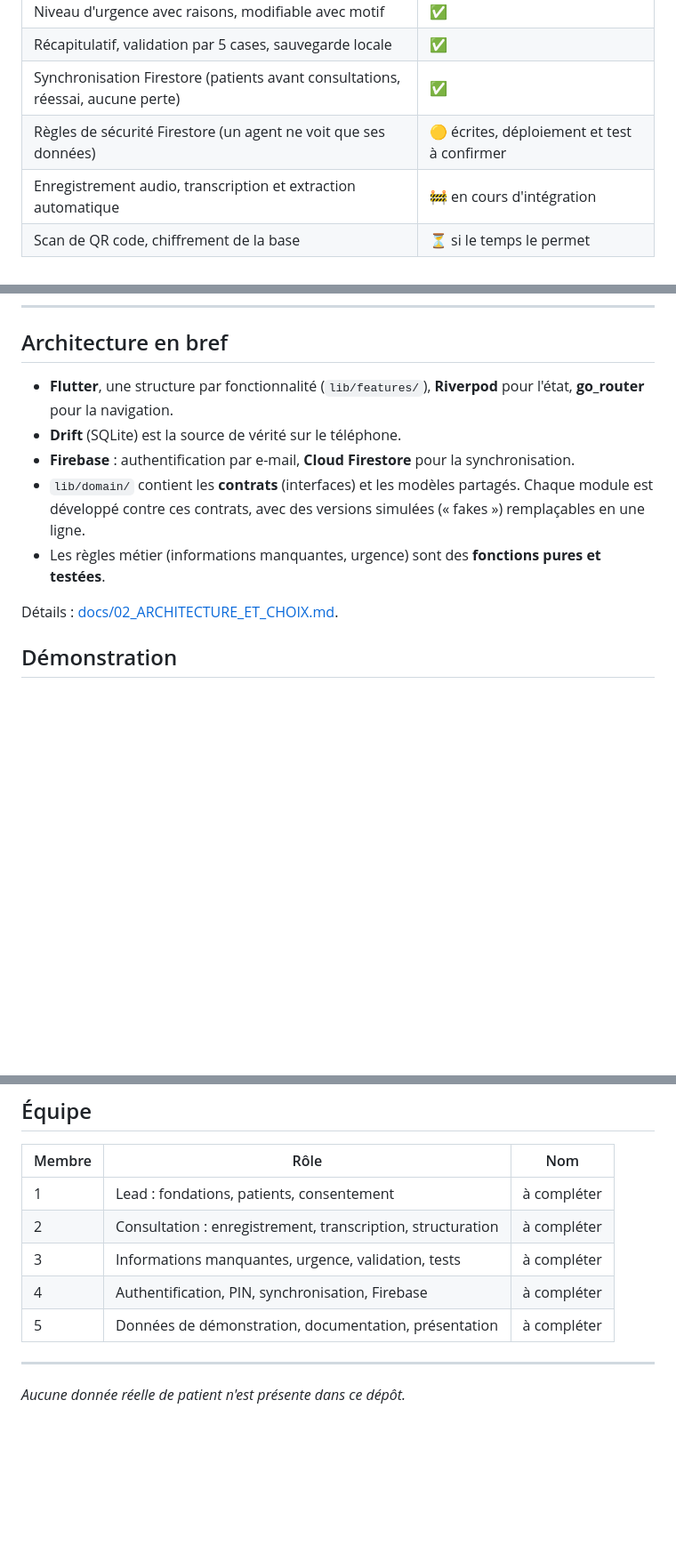
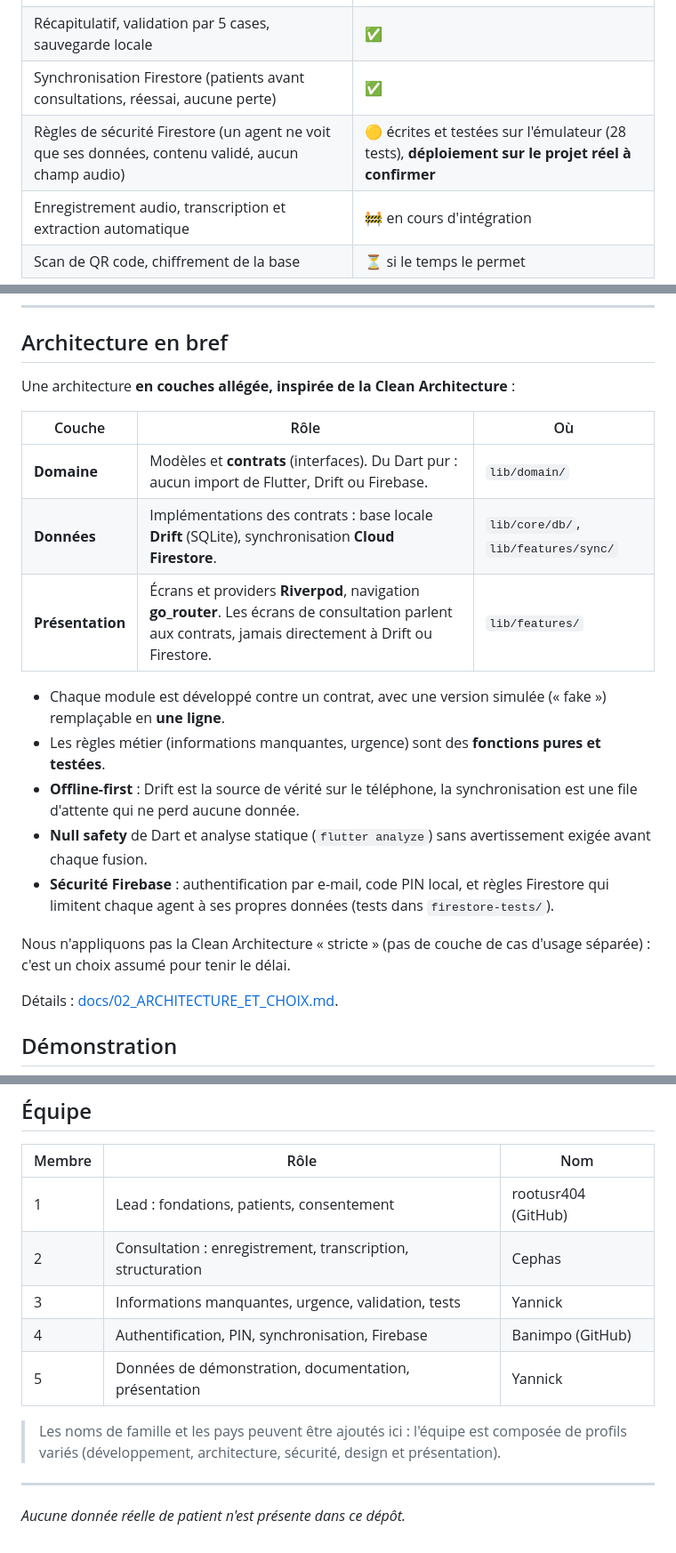
Before and after one commit to rootusr404/sura, a Markdown page: README.md, 3 parts joined by grey strips. Shown at 89% size. GitHub-like rendering; blank space fills up the shorter version.

Commit message:
docs(readme): architecture en couches, équipe et règles Firestore testées

```diff
--- a/README.md
+++ b/README.md
@@ -54,7 +54,7 @@ SŪRA transforme le téléphone de l'agent en assistant qui **fonctionne sans r
 | Niveau d'urgence avec raisons, modifiable avec motif | ✅ |
 | Récapitulatif, validation par 5 cases, sauvegarde locale | ✅ |
 | Synchronisation Firestore (patients avant consultations, réessai, aucune perte) | ✅ |
-| Règles de sécurité Firestore (un agent ne voit que ses données) | 🟡 écrites, déploiement et test à confirmer |
+| Règles de sécurité Firestore (un agent ne voit que ses données, contenu validé, aucun champ audio) | 🟡 écrites et testées sur l'émulateur (28 tests), **déploiement sur le projet réel à confirmer** |
 | Enregistrement audio, transcription et extraction automatique | 🚧 en cours d'intégration |
 | Scan de QR code, chiffrement de la base | ⏳ si le temps le permet |
 
@@ -111,11 +111,21 @@ dart run build_runner build --delete-conflicting-outputs
 
 ## Architecture en bref
 
-- **Flutter**, une structure par fonctionnalité (`lib/features/`), **Riverpod** pour l'état, **go_router** pour la navigation.
-- **Drift** (SQLite) est la source de vérité sur le téléphone.
-- **Firebase** : authentification par e-mail, **Cloud Firestore** pour la synchronisation.
-- `lib/domain/` contient les **contrats** (interfaces) et les modèles partagés. Chaque module est développé contre ces contrats, avec des versions simulées (« fakes ») remplaçables en une ligne.
+Une architecture **en couches allégée, inspirée de la Clean Architecture** :
+
+| Couche | Rôle | Où |
+|---|---|---|
+| **Domaine** | Modèles et **contrats** (interfaces). Du Dart pur : aucun import de Flutter, Drift ou Firebase. | `lib/domain/` |
+| **Données** | Implémentations des contrats : base locale **Drift** (SQLite), synchronisation **Cloud Firestore**. | `lib/core/db/`, `lib/features/sync/` |
+| **Présentation** | Écrans et providers **Riverpod**, navigation **go_router**. Les écrans de consultation parlent aux contrats, jamais directement à Drift ou Firestore. | `lib/features/` |
+
+- Chaque module est développé contre un contrat, avec une version simulée (« fake ») remplaçable en **une ligne**.
 - Les règles métier (informations manquantes, urgence) sont des **fonctions pures et testées**.
+- **Offline-first** : Drift est la source de vérité sur le téléphone, la synchronisation est une file d'attente qui ne perd aucune donnée.
+- **Null safety** de Dart et analyse statique (`flutter analyze`) sans avertissement exigée avant chaque fusion.
+- **Sécurité Firebase** : authentification par e-mail, code PIN local, et règles Firestore qui limitent chaque agent à ses propres données (tests dans `firestore-tests/`).
+
+Nous n'appliquons pas la Clean Architecture « stricte » (pas de couche de cas d'usage séparée) : c'est un choix assumé pour tenir le délai.
 
 Détails : [docs/02_ARCHITECTURE_ET_CHOIX.md](docs/02_ARCHITECTURE_ET_CHOIX.md).
 
@@ -149,11 +159,13 @@ Trois scénarios fictifs (urgence faible, modérée, élevée) sont décrits dan
 
 | Membre | Rôle | Nom |
 |---|---|---|
-| 1 | Lead : fondations, patients, consentement | à compléter |
-| 2 | Consultation : enregistrement, transcription, structuration | à compléter |
-| 3 | Informations manquantes, urgence, validation, tests | à compléter |
-| 4 | Authentification, PIN, synchronisation, Firebase | à compléter |
-| 5 | Données de démonstration, documentation, présentation | à compléter |
+| 1 | Lead : fondations, patients, consentement | rootusr404 (GitHub) |
+| 2 | Consultation : enregistrement, transcription, structuration | Cephas |
+| 3 | Informations manquantes, urgence, validation, tests | Yannick |
+| 4 | Authentification, PIN, synchronisation, Firebase | Banimpo (GitHub) |
+| 5 | Données de démonstration, documentation, présentation | Yannick |
+
+> Les noms de famille et les pays peuvent être ajoutés ici : l'équipe est composée de profils variés (développement, architecture, sécurité, design et présentation).
 
 ---
 
```
